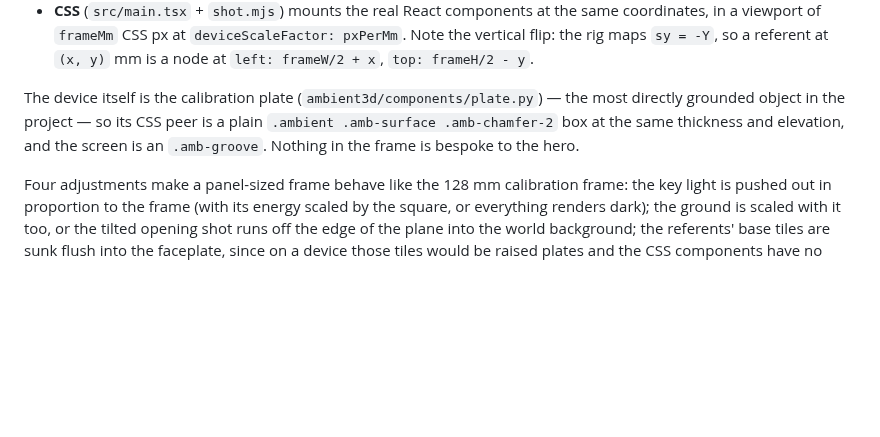
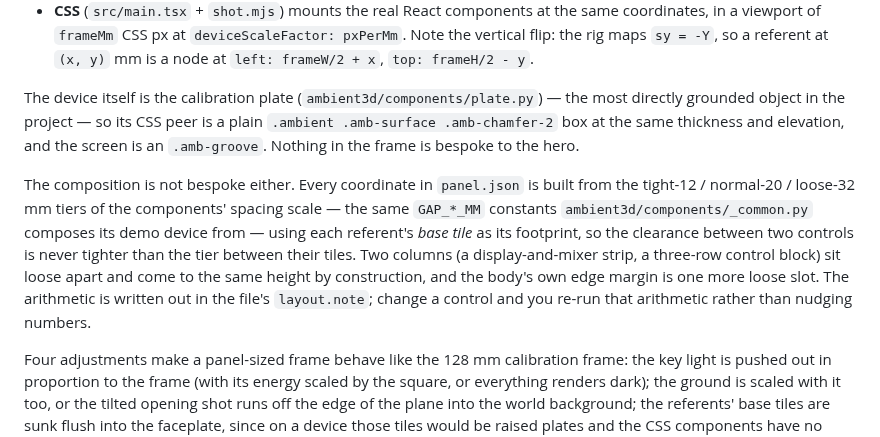
Before and after one commit to kikkupico/ambientcss, a Markdown page: tools/hero-gif/README.md, the part around the change. GitHub-like rendering; blank space fills up the shorter version.

```diff
--- a/tools/hero-gif/README.md
+++ b/tools/hero-gif/README.md
@@ -59,6 +59,17 @@ plain `.ambient .amb-surface .amb-chamfer-2` box at the same thickness and
 elevation, and the screen is an `.amb-groove`. Nothing in the frame is
 bespoke to the hero.
 
+The composition is not bespoke either. Every coordinate in `panel.json` is
+built from the tight-12 / normal-20 / loose-32 mm tiers of the components'
+spacing scale — the same `GAP_*_MM` constants `ambient3d/components/_common.py`
+composes its demo device from — using each referent's *base tile* as its
+footprint, so the clearance between two controls is never tighter than the
+tier between their tiles. Two columns (a display-and-mixer strip, a
+three-row control block) sit loose apart and come to the same height by
+construction, and the body's own edge margin is one more loose slot. The
+arithmetic is written out in the file's `layout.note`; change a control and
+you re-run that arithmetic rather than nudging numbers.
+
 Four adjustments make a panel-sized frame behave like the 128 mm
 calibration frame: the key light is pushed out in proportion to the frame
 (with its energy scaled by the square, or everything renders dark); the
```
Also changed, not shown: .changeset/hero-panel-spacing.md (added, +29 -0 lines), README.md (+1 -1 lines), ambientcss.gif, 6 other files.
